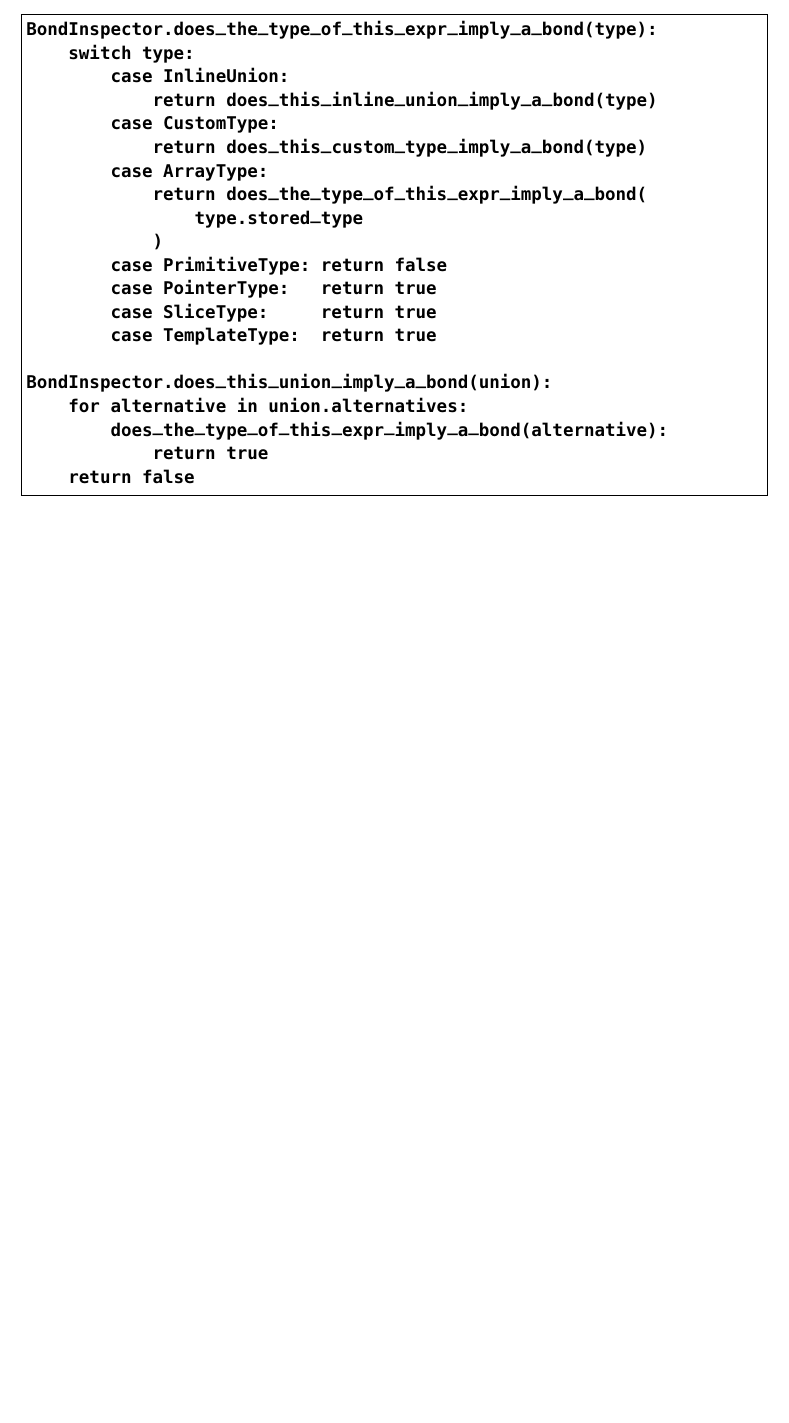
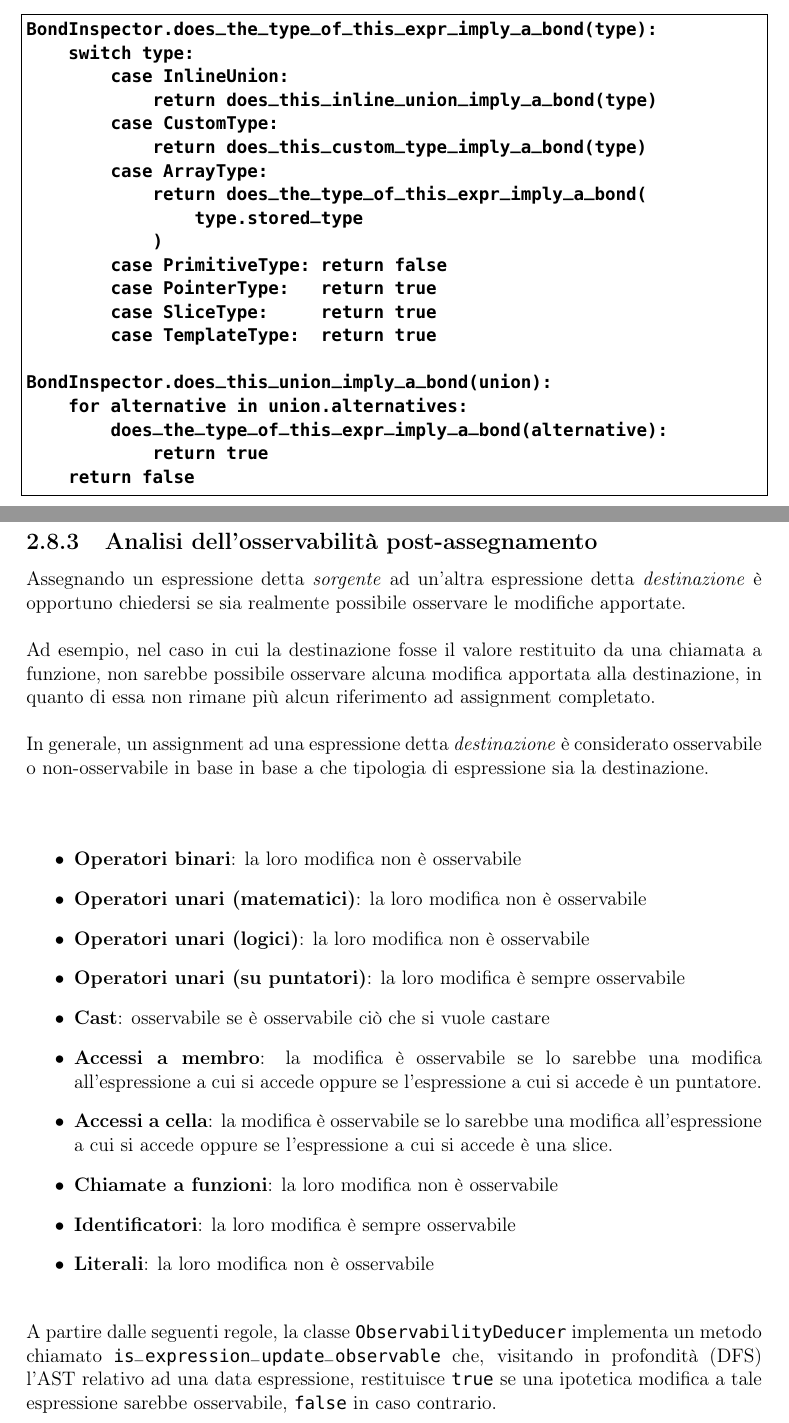
Before and after one commit to fDero/unina-Basalt, a LaTeX document (tex/main.tex, which reads tex/Implementazione/PreProcessing/ObservabilityDeducer.tex): part of page 97 of 100 before the commit and two parts of pages 97 and 98 of 102 after it, the two joined at a grey line, cut so that both start at the same text, the shorter picture padded with empty space. Compiled offline with pdfLaTeX.

Commit message:
Update tex documentation

```diff
--- /dev/null
+++ b/tex/Implementazione/PreProcessing/ObservabilityDeducer.tex
@@ -0,0 +1,35 @@
+\subsubsection{Analisi dell'osservabilità post-assegnamento}
+Assegnando un espressione detta \textit{sorgente} ad un'altra espressione detta \textit{destinazione}
+è opportuno chiedersi se sia realmente possibile osservare le modifiche apportate. \\
+
+Ad esempio, nel caso in cui la destinazione fosse il valore restituito da una chiamata a funzione,
+non sarebbe possibile osservare alcuna modifica apportata alla destinazione, in quanto di essa non
+rimane più alcun riferimento ad assignment completato. \\
+
+In generale, un assignment ad una espressione detta \textit{destinazione} è
+considerato osservabile o non-osservabile in base in base a che tipologia di
+espressione sia la destinazione. \\
+
+\vspace{0.5cm}
+\begin{itemize}
+    \item \textbf{Operatori binari}: la loro modifica non è osservabile
+    \item \textbf{Operatori unari (matematici)}: la loro modifica non è osservabile
+    \item \textbf{Operatori unari (logici)}: la loro modifica non è osservabile
+    \item \textbf{Operatori unari (su puntatori)}: la loro modifica è sempre osservabile
+    \item \textbf{Cast}: osservabile se è osservabile ciò che si vuole castare
+    \item \textbf{Accessi a membro}: la modifica è osservabile se lo sarebbe una modifica
+    all'espressione a cui si accede oppure se l'espressione a cui si accede è un puntatore.
+    \item \textbf{Accessi a cella}: la modifica è osservabile se lo sarebbe una modifica
+    all'espressione a cui si accede oppure se l'espressione a cui si accede è una slice.
+    \item \textbf{Chiamate a funzioni}: la loro modifica non è osservabile
+    \item \textbf{Identificatori}: la loro modifica è sempre osservabile
+    \item \textbf{Literali}: la loro modifica non è osservabile
+\end{itemize}
+\vspace{0.5cm}
+
+A partire dalle seguenti regole, la classe \texttt{ObservabilityDeducer} implementa un metodo
+chiamato \texttt{is\_expression\_update\_observable} che, visitando in profondità (DFS) l'AST relativo
+ad una data espressione, restituisce \texttt{true} se una ipotetica modifica a tale
+espressione sarebbe osservabile, \texttt{false} in caso contrario. \\
+
+\newpage
```
Also changed, not shown: tex/Implementazione/PreProcessing/PreProcessing.tex (+1 -0 lines), tex/main.pdf, tex/Implementazione/PreProcessing/ObservabilityDeducer.tex (52 more changed lines).
